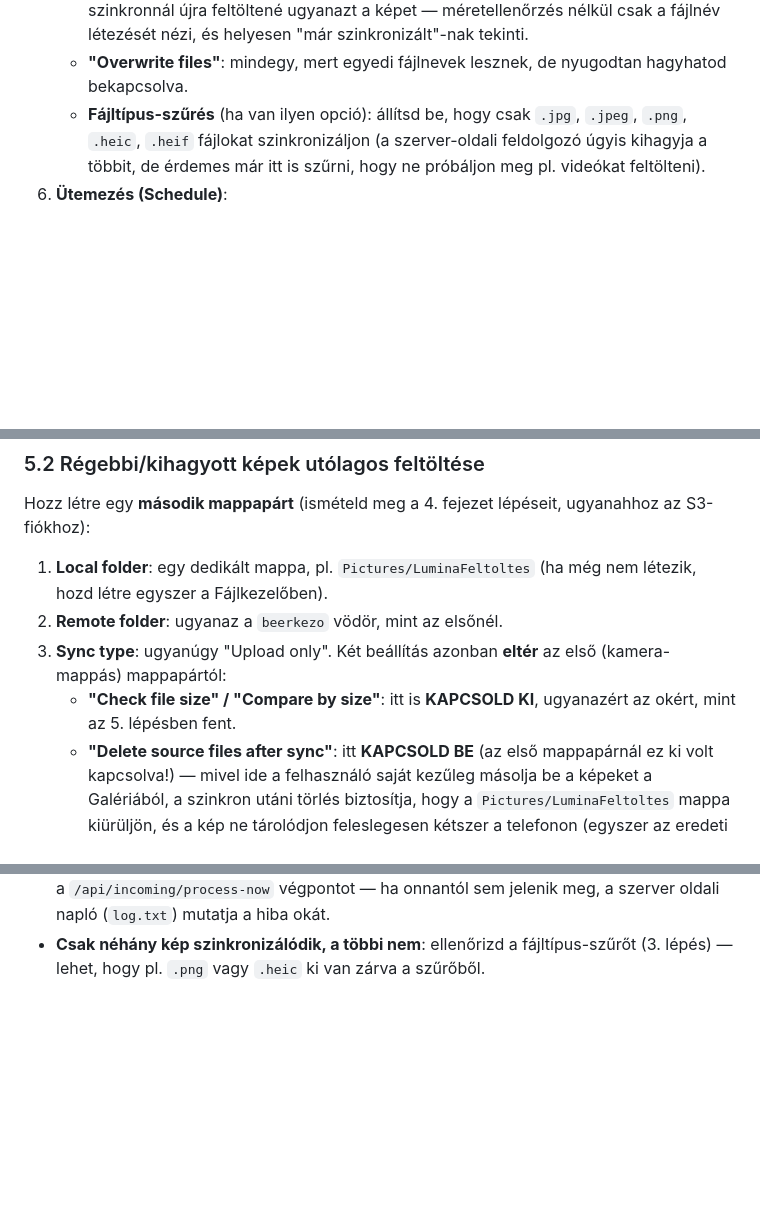
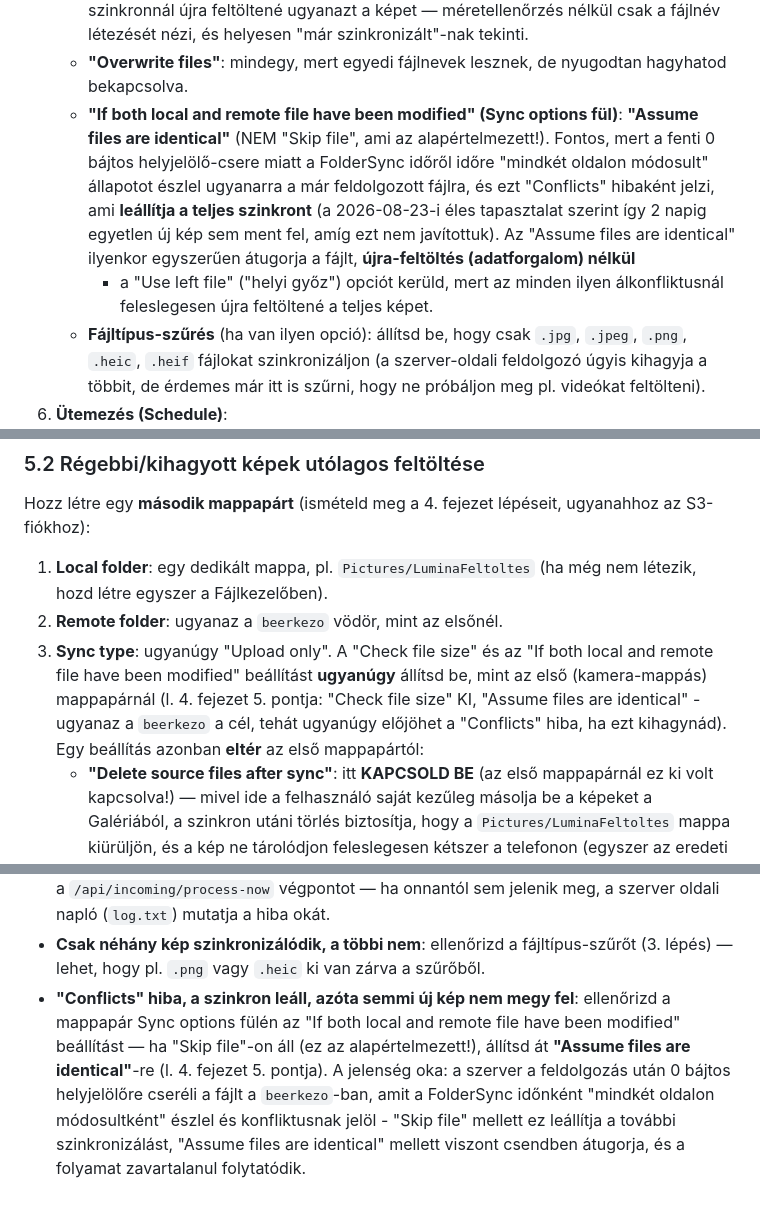
Before and after one commit to TTTZsolt/google-photos-slideshow, a Markdown page: android_auto_feltoltes/folder_sync_setup_utmutato.md, 3 parts joined by grey strips. Rendered like a GitHub page; blank space fills up the shorter version.

Commit message:
FolderSync utmutato: Conflicts hiba oka es javitasa dokumentalva
A 0 bajtos helyjelolo-csere miatt a FolderSync idonkent "mindkét oldalon
modosultkent" erzekeli a mar feldolgozott fajlokat, es Conflicts hibaval
leallitja a szinkront (elesben 2 napig egyetlen uj kep sem ment fel emiatt).
Az "If both local and remote file have been modified" beallitast
"Assume files are identical"-re kell allitani mindket mappaparnal - ezt
most mindket helyen (4. es 5.2 fejezet) es a hibaelharitasban is rogzitettuk.

```diff
--- a/android_auto_feltoltes/folder_sync_setup_utmutato.md
+++ b/android_auto_feltoltes/folder_sync_setup_utmutato.md
@@ -99,6 +99,17 @@ váltottunk (`...0005`). Ez technikailag minden vödrödet eléri, de **külön,
      "már szinkronizált"-nak tekinti.
    - **"Overwrite files"**: mindegy, mert egyedi fájlnevek lesznek, de
      nyugodtan hagyhatod bekapcsolva.
+   - **"If both local and remote file have been modified" (Sync options
+     fül)**: **"Assume files are identical"** (NEM "Skip file", ami az
+     alapértelmezett!). Fontos, mert a fenti 0 bájtos helyjelölő-csere
+     miatt a FolderSync időről időre "mindkét oldalon módosult" állapotot
+     észlel ugyanarra a már feldolgozott fájlra, és ezt "Conflicts"
+     hibaként jelzi, ami **leállítja a teljes szinkront** (a 2026-08-23-i
+     éles tapasztalat szerint így 2 napig egyetlen új kép sem ment fel,
+     amíg ezt nem javítottuk). Az "Assume files are identical" ilyenkor
+     egyszerűen átugorja a fájlt, **újra-feltöltés (adatforgalom) nélkül**
+     - a "Use left file" ("helyi győz") opciót kerüld, mert az minden
+     ilyen álkonfliktusnál feleslegesen újra feltöltené a teljes képet.
    - **Fájltípus-szűrés** (ha van ilyen opció): állítsd be, hogy csak
      `.jpg`, `.jpeg`, `.png`, `.heic`, `.heif` fájlokat szinkronizáljon
      (a szerver-oldali feldolgozó úgyis kihagyja a többit, de érdemes
@@ -135,10 +146,13 @@ ugyanahhoz az S3-fiókhoz):
 1. **Local folder**: egy dedikált mappa, pl. `Pictures/LuminaFeltoltes`
    (ha még nem létezik, hozd létre egyszer a Fájlkezelőben).
 2. **Remote folder**: ugyanaz a `beerkezo` vödör, mint az elsőnél.
-3. **Sync type**: ugyanúgy "Upload only". Két beállítás azonban **eltér**
-   az első (kamera-mappás) mappapártól:
-   - **"Check file size" / "Compare by size"**: itt is **KAPCSOLD KI**,
-     ugyanazért az okért, mint az 5. lépésben fent.
+3. **Sync type**: ugyanúgy "Upload only". A "Check file size" és az
+   "If both local and remote file have been modified" beállítást
+   **ugyanúgy** állítsd be, mint az első (kamera-mappás) mappapárnál
+   (l. 4. fejezet 5. pontja: "Check file size" KI, "Assume files are
+   identical" - ugyanaz a `beerkezo` a cél, tehát ugyanúgy előjöhet a
+   "Conflicts" hiba, ha ezt kihagynád). Egy beállítás azonban **eltér**
+   az első mappapártól:
    - **"Delete source files after sync"**: itt **KAPCSOLD BE** (az első
      mappapárnál ez ki volt kapcsolva!) — mivel ide a felhasználó saját
      kezűleg másolja be a képeket a Galériából, a szinkron utáni törlés
@@ -195,3 +209,13 @@ mappapár tette oda a fájlt.
 - **Csak néhány kép szinkronizálódik, a többi nem**: ellenőrizd a
   fájltípus-szűrőt (3. lépés) — lehet, hogy pl. `.png` vagy `.heic`
   ki van zárva a szűrőből.
+- **"Conflicts" hiba, a szinkron leáll, azóta semmi új kép nem megy fel**:
+  ellenőrizd a mappapár Sync options fülén az "If both local and remote
+  file have been modified" beállítást — ha "Skip file"-on áll (ez az
+  alapértelmezett!), állítsd át **"Assume files are identical"**-re
+  (l. 4. fejezet 5. pontja). A jelenség oka: a szerver a feldolgozás után
+  0 bájtos helyjelölőre cseréli a fájlt a `beerkezo`-ban, amit a
+  FolderSync időnként "mindkét oldalon módosultként" észlel és
+  konfliktusnak jelöl - "Skip file" mellett ez leállítja a további
+  szinkronizálást, "Assume files are identical" mellett viszont csendben
+  átugorja, és a folyamat zavartalanul folytatódik.
```
